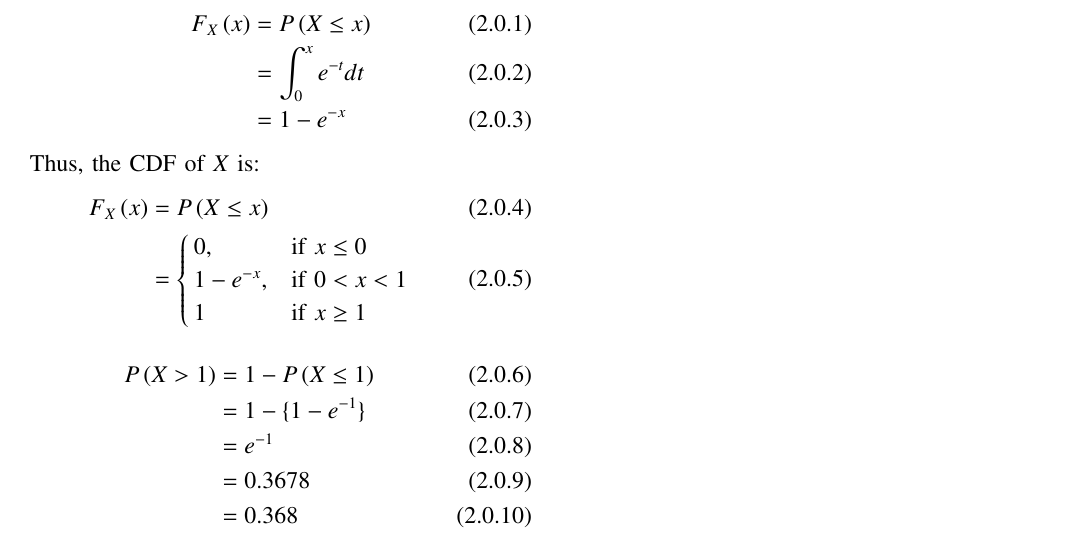
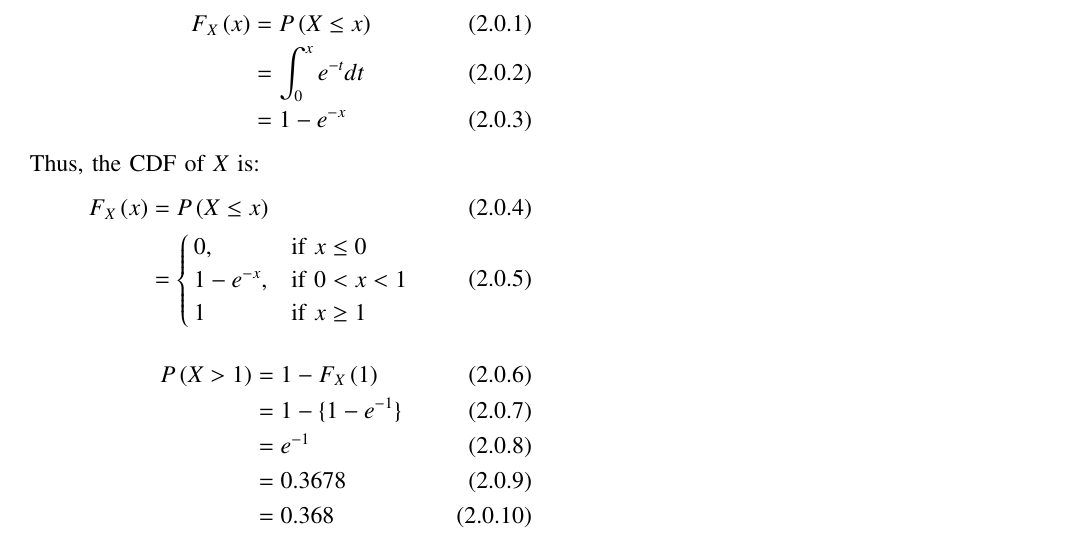
Before and after one commit to Debolena/AI5002-Probability-and-Random-Variables, a LaTeX problem sheet (Assignment_12/latex.tex): part of the page, cut so that both start at the same text. Compiled offline with pdfLaTeX.

Commit message:
Update latex.tex

```diff
--- a/Assignment_12/latex.tex
+++ b/Assignment_12/latex.tex
@@ -163,7 +163,7 @@ Thus, the CDF of $X$ is:
     \end{cases}
 \end{align}
 \begin{align}
-    P\brak{X>1} &= 1-P\brak{X\le1}\\
+    P\brak{X>1} &= 1-F_X \brak{1}\\
     &= 1- \{1- e^{- 1}\}\\
     &= e^{-1}\\
     &= 0.3678 \\
```
